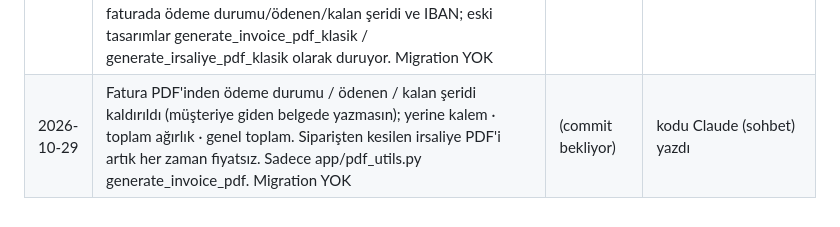
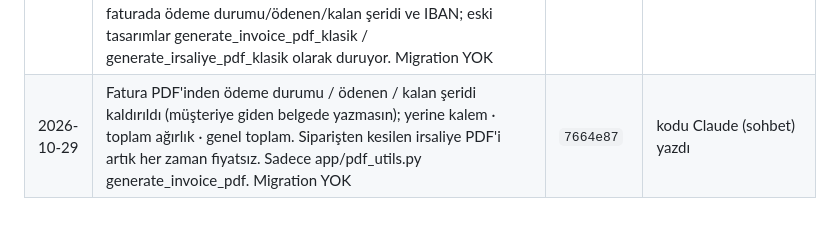
Before and after one commit to serkanacr93/serkancrm, a Markdown page: docs/GOREV_KAYDI.md, the part around the change. Drawn GitHub-style.

Commit message:
GOREV_KAYDI: Fatura PDF sadelestirme commit hash (7664e87) [skip render]
Co-Authored-By: Claude Opus 5.5 <noreply@anthropic.com>

```diff
--- a/docs/GOREV_KAYDI.md
+++ b/docs/GOREV_KAYDI.md
@@ -39,4 +39,4 @@ Bu dosya 2026-10-13 denetimi sırasında, denetimde incelenen A–I maddelerinin
 | 2026-10-28 | Manuel irsaliye PDF yeni tasarım: teklif/iş emriyle aynı kurumsal dil (sarı/antrasit), gönderen firma başlığı (logo, ünvan, adres, VD/VKN, tel), ALICI (VD/VKN dahil) ve SİPARİŞ (TKL no, iş emri) kutuları, sevk şeridi (taşıyıcı, takip no, koli, toplam kg), TR sayı biçimi, not kutusu, imza/kaşe alanı; fiyatsız çıktıda fiyat sütunları yok. Eski tasarım generate_manual_irsaliye_pdf_klasik olarak duruyor. Manuel irsaliyeye 'Koli adedi' alanı (ekle + düzenle). Migration f1a3c5e7b9d2 (manual_irsaliye.koli_adedi, nullable INTEGER) | `e420faf` | kodu Claude (sohbet) yazdı |
 | 2026-10-28 | Manuel irsaliye PDF: vergi dairesi zaten 'V.D.' / 'VD' / 'Vergi Dairesi' ile kayıtlıysa tekrar eklenmiyor ('Selçuk V.D. V.D.' düzeltmesi; firma ve alıcı). Migration YOK | `7d11e52` | kodu Claude (sohbet) yazdı |
 | 2026-10-28 | YENİ CARİ EKSTRE + FATURA DETAY + MÜŞTERİ DÜZENLE: (1) Ekstre PDF'e basınca seçim penceresi (dönem: tümü/bu yıl/son 3 ay/bu ay/özel; sistem hareketleri; muhasebeden aktarılan eski kayıtlar — sadece sistem öncesi tarihler; devir bakiyesi; fatura kalem detayı; mutabakat imzası). Bakiye müşteri detayındaki Cari Hesap ile aynı kaynaktan (faturalar + faturasız siparişler − tahsilatlar) — eski ekstrenin 'satış borca sayılmıyor' hatası giderildi (app/cari_ekstre.py, generate_cari_ekstre_pdf). Eski ekstre ?klasik=1 ile duruyor. (2) Fatura detay sol taraf: özet şeridi (belge/sipariş/irsaliye/genel toplam), TR sayı biçimi, kalem altında sipariş kalemi ve faturalanan miktar, aynı ürün iki satırda uyarısı, toplam tek yerde. (3) Müşteri Düzenle: e-posta isteğe bağlı ('None' artık kaydedilmiyor/görünmüyor), Vergi Dairesi + Firma Adresi alanları, boşaltılan alan gerçekten silinir, aynı e-posta başka müşterideyse 500 yerine uyarı. (4) Müşteri sayfasına 'Faturalar' sekmesi (no/tarih/sipariş/tutar/ödenen/kalan/durum/PDF; toplamı Cari Hesap 'Faturalanmış' ile aynı) + Cari Hesap'ta 'Faturaları gör' bağlantısı. (5) Fatura PDF'i, siparişten irsaliye PDF'i ve sevkiyat irsaliyesi PDF'i manuel irsaliyeyle aynı kurumsal tasarıma geçti (_kurumsal_belge_pdf); faturada ödeme durumu/ödenen/kalan şeridi ve IBAN; eski tasarımlar generate_invoice_pdf_klasik / generate_irsaliye_pdf_klasik olarak duruyor. Migration YOK | `e57b45f` | kodu Claude (sohbet) yazdı |
-| 2026-10-29 | Fatura PDF'inden ödeme durumu / ödenen / kalan şeridi kaldırıldı (müşteriye giden belgede yazmasın); yerine kalem · toplam ağırlık · genel toplam. Siparişten kesilen irsaliye PDF'i artık her zaman fiyatsız. Sadece app/pdf_utils.py generate_invoice_pdf. Migration YOK | (commit bekliyor) | kodu Claude (sohbet) yazdı |
+| 2026-10-29 | Fatura PDF'inden ödeme durumu / ödenen / kalan şeridi kaldırıldı (müşteriye giden belgede yazmasın); yerine kalem · toplam ağırlık · genel toplam. Siparişten kesilen irsaliye PDF'i artık her zaman fiyatsız. Sadece app/pdf_utils.py generate_invoice_pdf. Migration YOK | `7664e87` | kodu Claude (sohbet) yazdı |
```
